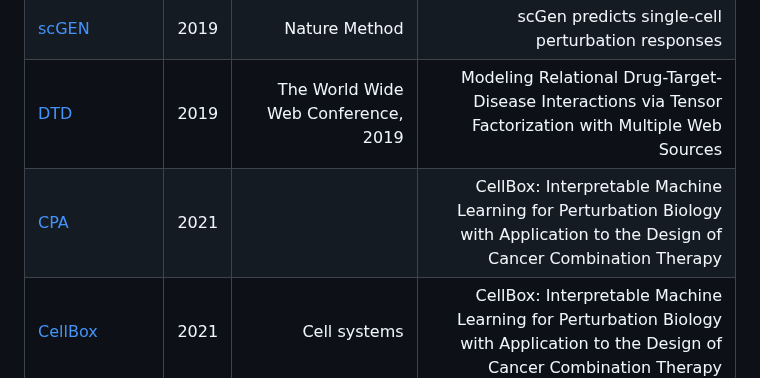
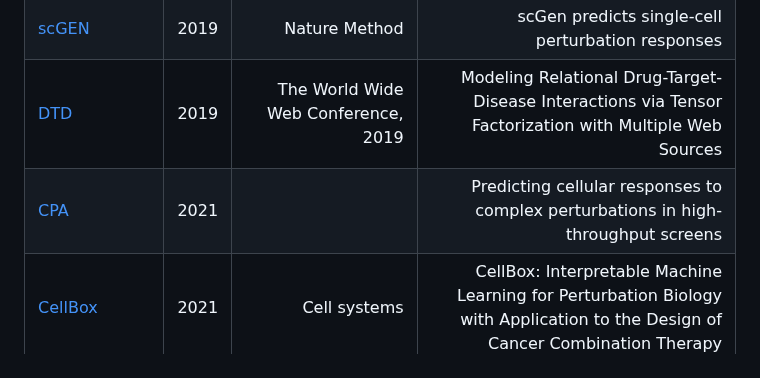
Before and after one commit to xianglin226/Benchmarking-Single-Cell-Perturbation, a Markdown page: README.md, the part around the change. GitHub-like rendering.

```diff
--- a/README.md
+++ b/README.md
@@ -7,7 +7,7 @@ Many models for single-cell perturbation data coming out!
 | [Rachel et al](https://psb.stanford.edu/psb-online/proceedings/psb18/hodos.pdf)  |2018  |Pacific Symposium on Biocomputing 2018|Cell-specific prediction and application of drug-induced gene expression profiles
 | [scGEN](https://www.nature.com/articles/s41592-019-0494-8)|2019    |Nature Method|scGen predicts single-cell perturbation responses
 | [DTD](https://dl.acm.org/doi/abs/10.1145/3308558.3313476) |2019         |The World Wide Web Conference, 2019|Modeling Relational Drug-Target-Disease Interactions via Tensor Factorization with Multiple Web Sources
-| [CPA](https://www.biorxiv.org/content/10.1101/2021.04.14.439903v2.abstract)|2021 |  |CellBox: Interpretable Machine Learning for Perturbation Biology with Application to the Design of Cancer Combination Therapy
+| [CPA](https://www.embopress.org/doi/full/10.15252/msb.202211517)|2021 |  |Predicting cellular responses to complex perturbations in high‐throughput screens
 | [CellBox](https://www.cell.com/cell-systems/pdf/S2405-4712(20)30464-6.pdf)|2021  |Cell systems|CellBox: Interpretable Machine Learning for Perturbation Biology with Application to the Design of Cancer Combination Therapy
 | [CellDrift](https://academic.oup.com/bib/article/23/5/bbac324/6673850)|2022         |BIB | CellDrift: inferring perturbation responses in temporally sampled single-cell data
 | [MultiCPA](https://www.biorxiv.org/content/10.1101/2022.07.08.499049v1.abstract)|2022          || MultiCPA: Multimodal Compositional Perturbation Autoencoder
```
